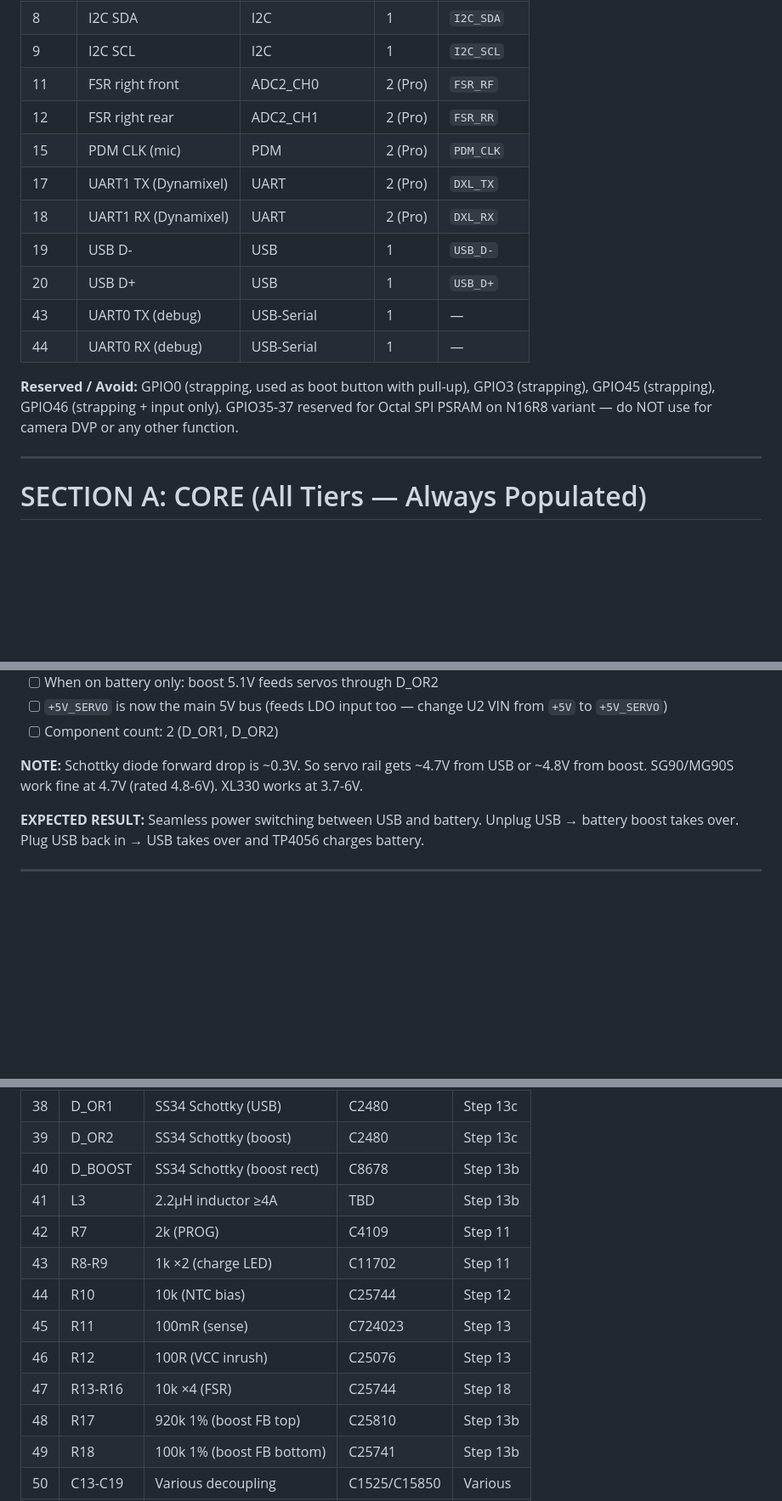
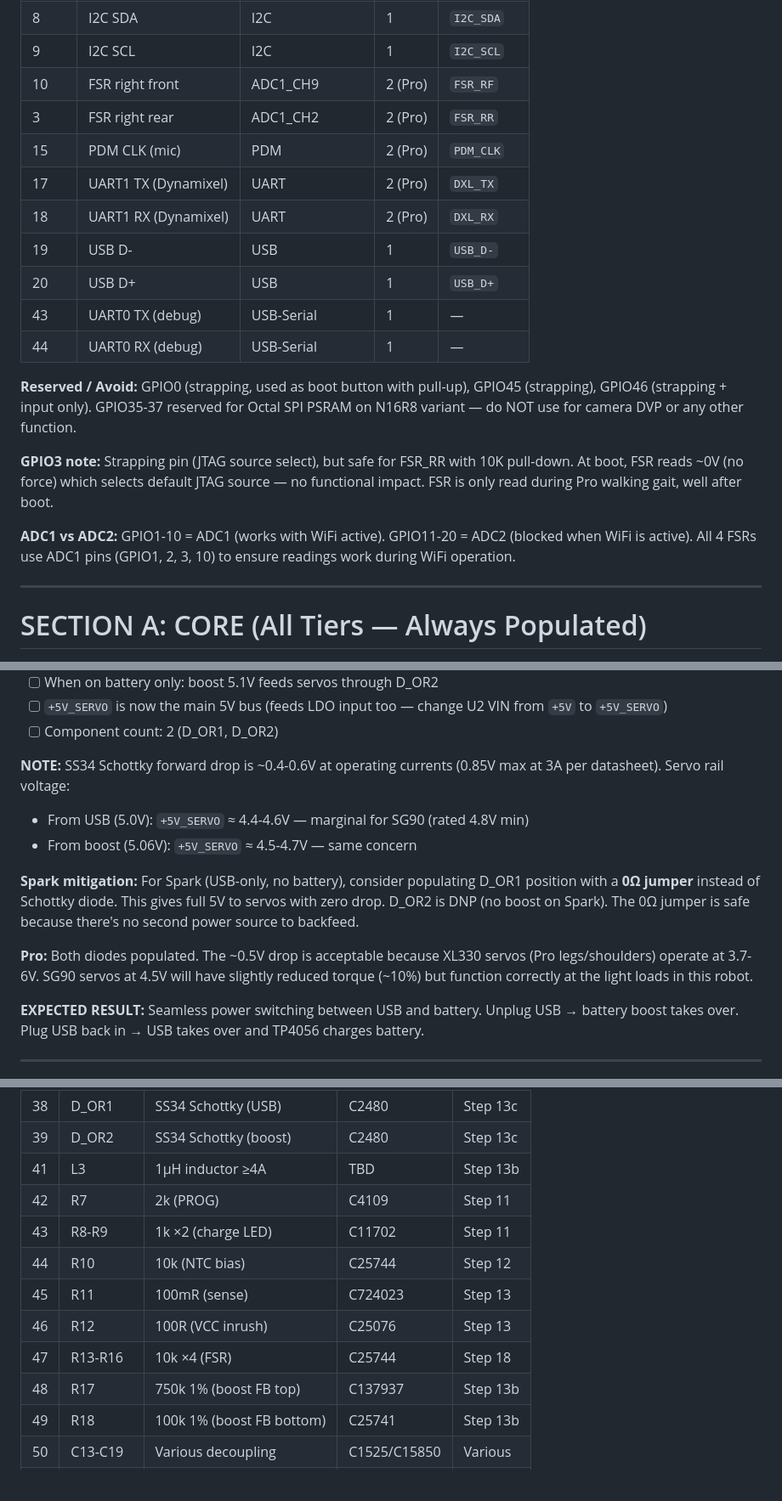
Before and after one commit to timoz12/hawabot_learn, a Markdown page: hardware/custom_pcb/SCHEMATIC_BUILD_GUIDE.md, 3 parts joined by grey strips. Shown at 85% size. GitHub-like rendering; blank space fills up the shorter version.

```diff
--- a/hardware/custom_pcb/SCHEMATIC_BUILD_GUIDE.md
+++ b/hardware/custom_pcb/SCHEMATIC_BUILD_GUIDE.md
@@ -102,8 +102,8 @@ CONTROL:
 | 7 | PDM DATA (mic) | PDM | 2 (Pro) | `PDM_DATA` |
 | 8 | I2C SDA | I2C | 1 | `I2C_SDA` |
 | 9 | I2C SCL | I2C | 1 | `I2C_SCL` |
-| 11 | FSR right front | ADC2_CH0 | 2 (Pro) | `FSR_RF` |
-| 12 | FSR right rear | ADC2_CH1 | 2 (Pro) | `FSR_RR` |
+| 10 | FSR right front | ADC1_CH9 | 2 (Pro) | `FSR_RF` |
+| 3 | FSR right rear | ADC1_CH2 | 2 (Pro) | `FSR_RR` |
 | 15 | PDM CLK (mic) | PDM | 2 (Pro) | `PDM_CLK` |
 | 17 | UART1 TX (Dynamixel) | UART | 2 (Pro) | `DXL_TX` |
 | 18 | UART1 RX (Dynamixel) | UART | 2 (Pro) | `DXL_RX` |
@@ -112,7 +112,11 @@ CONTROL:
 | 43 | UART0 TX (debug) | USB-Serial | 1 | — |
 | 44 | UART0 RX (debug) | USB-Serial | 1 | — |
 
-**Reserved / Avoid:** GPIO0 (strapping, used as boot button with pull-up), GPIO3 (strapping), GPIO45 (strapping), GPIO46 (strapping + input only). GPIO35-37 reserved for Octal SPI PSRAM on N16R8 variant — do NOT use for camera DVP or any other function.
+**Reserved / Avoid:** GPIO0 (strapping, used as boot button with pull-up), GPIO45 (strapping), GPIO46 (strapping + input only). GPIO35-37 reserved for Octal SPI PSRAM on N16R8 variant — do NOT use for camera DVP or any other function.
+
+**GPIO3 note:** Strapping pin (JTAG source select), but safe for FSR_RR with 10K pull-down. At boot, FSR reads ~0V (no force) which selects default JTAG source — no functional impact. FSR is only read during Pro walking gait, well after boot.
+
+**ADC1 vs ADC2:** GPIO1-10 = ADC1 (works with WiFi active). GPIO11-20 = ADC2 (blocked when WiFi is active). All 4 FSRs use ADC1 pins (GPIO1, 2, 3, 10) to ensure readings work during WiFi operation.
 
 ---
 
@@ -786,7 +816,13 @@ VBAT (3.7V) ──► Boost (5.1V) ──► D_OR2 (SS34) ──►──┘
 - [ ] `+5V_SERVO` is now the main 5V bus (feeds LDO input too — change U2 VIN from `+5V` to `+5V_SERVO`)
 - [ ] Component count: 2 (D_OR1, D_OR2)
 
-**NOTE:** Schottky diode forward drop is ~0.3V. So servo rail gets ~4.7V from USB or ~4.8V from boost. SG90/MG90S work fine at 4.7V (rated 4.8-6V). XL330 works at 3.7-6V.
+**NOTE:** SS34 Schottky forward drop is ~0.4-0.6V at operating currents (0.85V max at 3A per datasheet). Servo rail voltage:
+- From USB (5.0V): `+5V_SERVO` ≈ 4.4-4.6V — marginal for SG90 (rated 4.8V min)
+- From boost (5.06V): `+5V_SERVO` ≈ 4.5-4.7V — same concern
+
+**Spark mitigation:** For Spark (USB-only, no battery), consider populating D_OR1 position with a **0Ω jumper** instead of Schottky diode. This gives full 5V to servos with zero drop. D_OR2 is DNP (no boost on Spark). The 0Ω jumper is safe because there's no second power source to backfeed.
+
+**Pro:** Both diodes populated. The ~0.5V drop is acceptable because XL330 servos (Pro legs/shoulders) operate at 3.7-6V. SG90 servos at 4.5V will have slightly reduced torque (~10%) but function correctly at the light loads in this robot.
 
 **EXPECTED RESULT:** Seamless power switching between USB and battery. Unplug USB → battery boost takes over. Plug USB back in → USB takes over and TP4056 charges battery.
 
@@ -1038,15 +1074,14 @@ VBAT (3.7V) ──► Boost (5.1V) ──► D_OR2 (SS34) ──►──┘
 | 37 | D3 | GREEN LED (full) | C130723 | Step 11 |
 | 38 | D_OR1 | SS34 Schottky (USB) | C2480 | Step 13c |
 | 39 | D_OR2 | SS34 Schottky (boost) | C2480 | Step 13c |
-| 40 | D_BOOST | SS34 Schottky (boost rect) | C8678 | Step 13b |
-| 41 | L3 | 2.2µH inductor ≥4A | TBD | Step 13b |
+| 41 | L3 | 1µH inductor ≥4A | TBD | Step 13b |
 | 42 | R7 | 2k (PROG) | C4109 | Step 11 |
 | 43 | R8-R9 | 1k ×2 (charge LED) | C11702 | Step 11 |
 | 44 | R10 | 10k (NTC bias) | C25744 | Step 12 |
 | 45 | R11 | 100mR (sense) | C724023 | Step 13 |
 | 46 | R12 | 100R (VCC inrush) | C25076 | Step 13 |
 | 47 | R13-R16 | 10k ×4 (FSR) | C25744 | Step 18 |
-| 48 | R17 | 920k 1% (boost FB top) | C25810 | Step 13b |
+| 48 | R17 | 750k 1% (boost FB top) | C137937 | Step 13b |
 | 49 | R18 | 100k 1% (boost FB bottom) | C25741 | Step 13b |
 | 50 | C13-C19 | Various decoupling | C1525/C15850 | Various |
 | 51 | C_BIN | 10µF (boost input) | C15850 | Step 13b |
```
Also changed, not shown: other parts of hardware/custom_pcb/SCHEMATIC_BUILD_GUIDE.md (+78 -51 lines).
